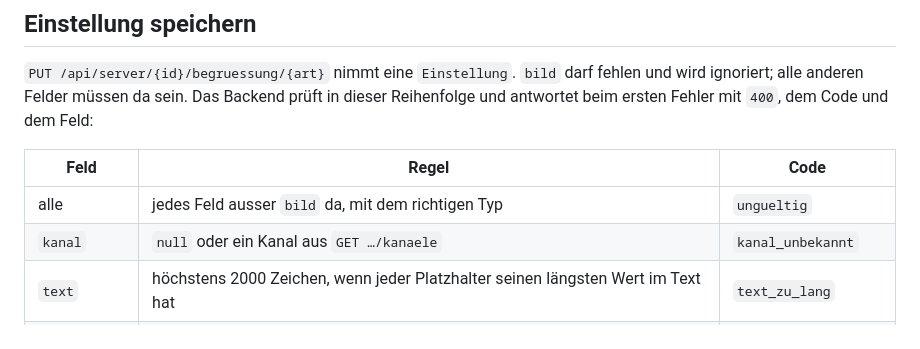
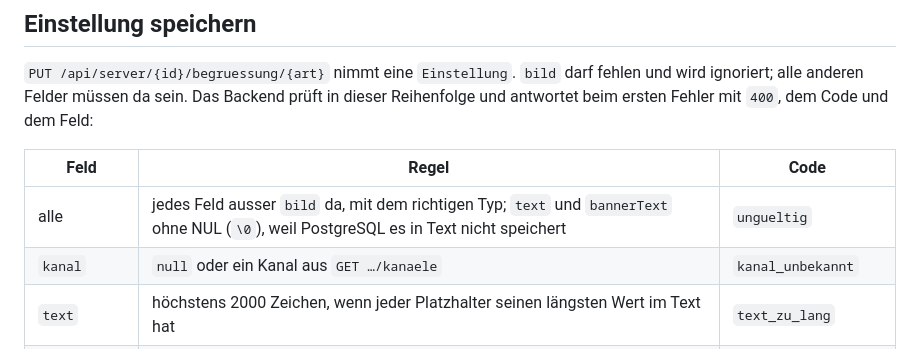
Before and after one commit to VonNekyia/discord-bot, a Markdown page: docs/schnittstelle/api.md, the part around the change. Drawn GitHub-style.

Commit message:
Schnittstelle: Texte ohne NUL
Das Backend lehnt text und bannerText mit NUL ab (pruefe in
bot/src/begruessung.ts), weil PostgreSQL kein NUL in Text speichert. Die
Regel stand nicht im Vertrag; das Frontend hat die Lücke beim Abgleich
gefunden und prüft künftig vor dem Senden.

Co-Authored-By: Claude Opus 5.5 <noreply@anthropic.com>

```diff
--- a/docs/schnittstelle/api.md
+++ b/docs/schnittstelle/api.md
@@ -107,7 +107,7 @@ Backend prüft in dieser Reihenfolge und antwortet beim ersten Fehler mit
 
 | Feld | Regel | Code |
 |---|---|---|
-| alle | jedes Feld ausser `bild` da, mit dem richtigen Typ | `ungueltig` |
+| alle | jedes Feld ausser `bild` da, mit dem richtigen Typ; `text` und `bannerText` ohne NUL (`\0`), weil PostgreSQL es in Text nicht speichert | `ungueltig` |
 | `kanal` | `null` oder ein Kanal aus `GET …/kanaele` | `kanal_unbekannt` |
 | `text` | höchstens 2000 Zeichen, wenn jeder Platzhalter seinen längsten Wert im Text hat | `text_zu_lang` |
 | `bannerText` | höchstens 100 Zeichen, wenn jeder Platzhalter seinen längsten Wert im Banner hat | `bannertext_zu_lang` |
```
